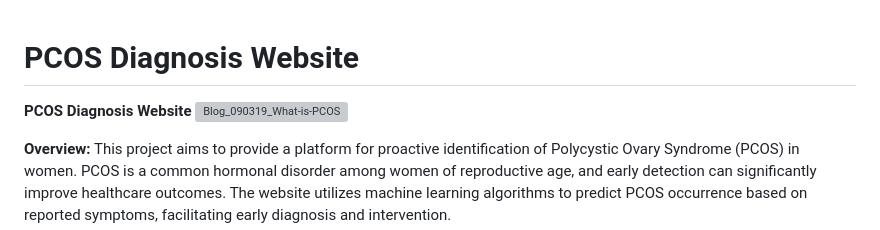
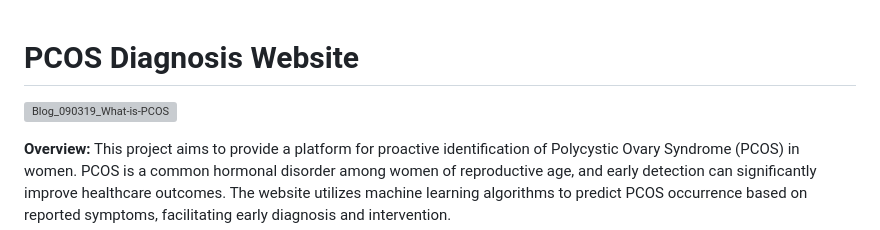
Before and after one commit to Ard313/WebsitePCOS, a Markdown page: README.md, the part around the change. Drawn GitHub-style; grey boxes are pictures that could not be loaded.

```diff
--- a/README.md
+++ b/README.md
@@ -1,6 +1,6 @@
 # **PCOS Diagnosis Website**
 
-**PCOS Diagnosis Website**
+
 ![Blog_090319_What-is-PCOS](https://github.com/Ard313/WebsitePCOS/assets/122507060/1bbd3309-4685-4959-a4c2-4e8f7b6bc4d0)
 
 
```
